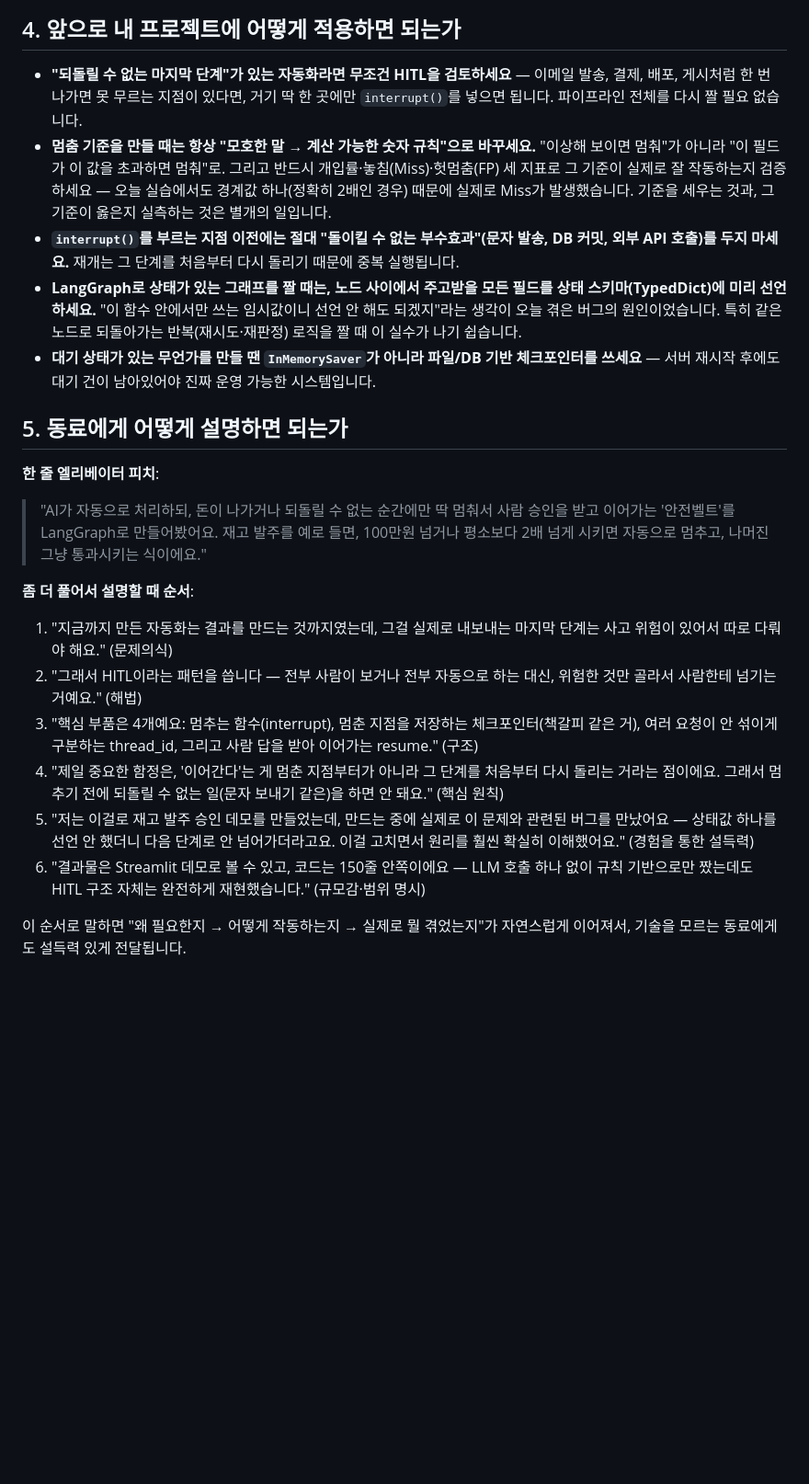
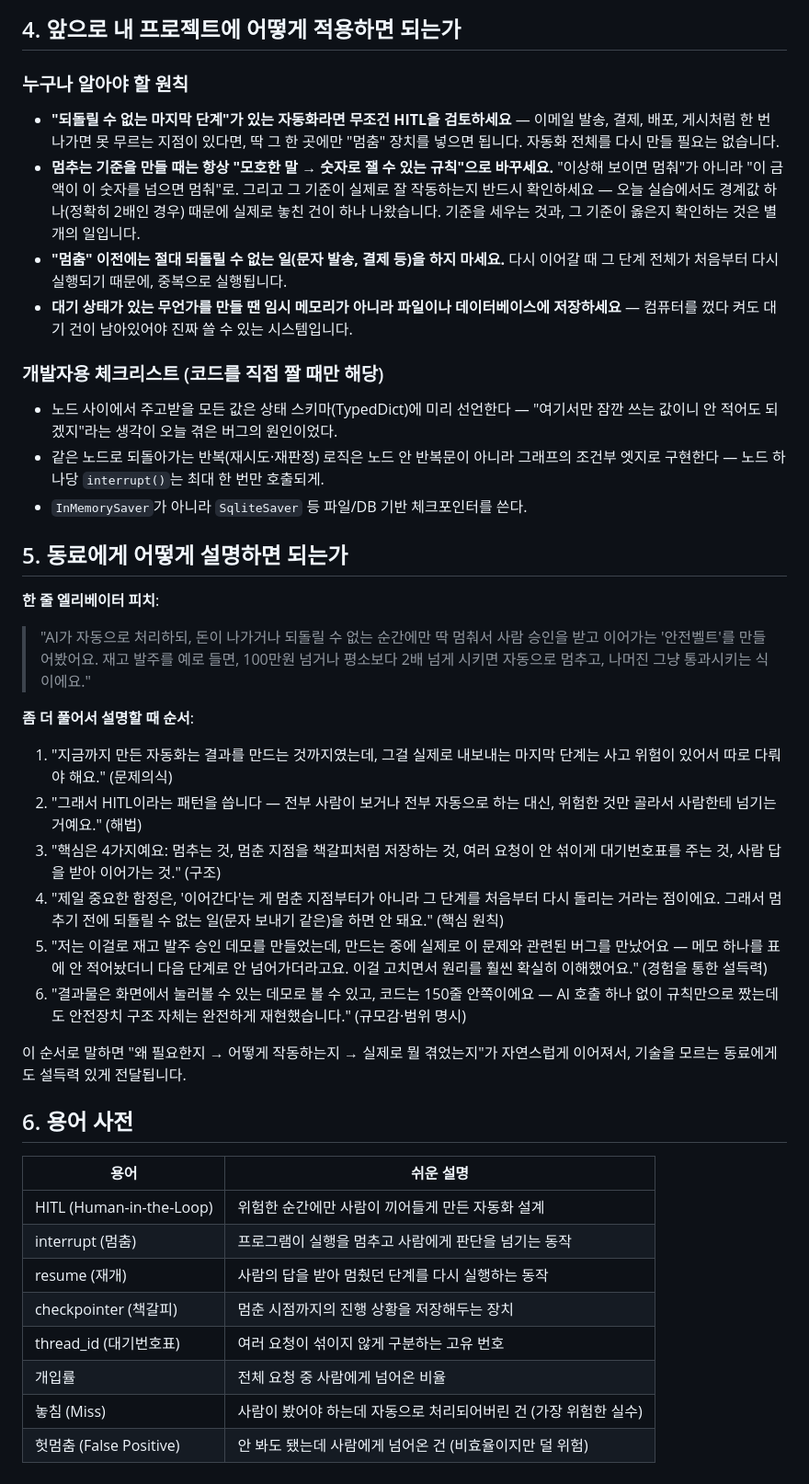
Before and after one commit to JEON-DAEJIN/Aiffel_Quest, a Markdown page: 강의정리/N044/N044_실습_설명자료.md, the part around one of its changes. Shown at 92% size. GitHub-like rendering; blank space fills up the shorter version.

```diff
--- a/강의정리/N044/N044_실습_설명자료.md
+++ b/강의정리/N044/N044_실습_설명자료.md
@@ -45,24 +86,45 @@
 <a id="4"></a>
 ## 4. 앞으로 내 프로젝트에 어떻게 적용하면 되는가
 
-- **"되돌릴 수 없는 마지막 단계"가 있는 자동화라면 무조건 HITL을 검토하세요** — 이메일 발송, 결제, 배포, 게시처럼 한 번 나가면 못 무르는 지점이 있다면, 거기 딱 한 곳에만 `interrupt()`를 넣으면 됩니다. 파이프라인 전체를 다시 짤 필요 없습니다.
-- **멈춤 기준을 만들 때는 항상 "모호한 말 → 계산 가능한 숫자 규칙"으로 바꾸세요.** "이상해 보이면 멈춰"가 아니라 "이 필드가 이 값을 초과하면 멈춰"로. 그리고 반드시 개입률·놓침(Miss)·헛멈춤(FP) 세 지표로 그 기준이 실제로 잘 작동하는지 검증하세요 — 오늘 실습에서도 경계값 하나(정확히 2배인 경우) 때문에 실제로 Miss가 발생했습니다. 기준을 세우는 것과, 그 기준이 옳은지 실측하는 것은 별개의 일입니다.
-- **`interrupt()`를 부르는 지점 이전에는 절대 "돌이킬 수 없는 부수효과"(문자 발송, DB 커밋, 외부 API 호출)를 두지 마세요.** 재개는 그 단계를 처음부터 다시 돌리기 때문에 중복 실행됩니다.
-- **LangGraph로 상태가 있는 그래프를 짤 때는, 노드 사이에서 주고받을 모든 필드를 상태 스키마(TypedDict)에 미리 선언하세요.** "이 함수 안에서만 쓰는 임시값이니 선언 안 해도 되겠지"라는 생각이 오늘 겪은 버그의 원인이었습니다. 특히 같은 노드로 되돌아가는 반복(재시도·재판정) 로직을 짤 때 이 실수가 나기 쉽습니다.
-- **대기 상태가 있는 무언가를 만들 땐 `InMemorySaver`가 아니라 파일/DB 기반 체크포인터를 쓰세요** — 서버 재시작 후에도 대기 건이 남아있어야 진짜 운영 가능한 시스템입니다.
+### 누구나 알아야 할 원칙
+
+- **"되돌릴 수 없는 마지막 단계"가 있는 자동화라면 무조건 HITL을 검토하세요** — 이메일 발송, 결제, 배포, 게시처럼 한 번 나가면 못 무르는 지점이 있다면, 딱 그 한 곳에만 "멈춤" 장치를 넣으면 됩니다. 자동화 전체를 다시 만들 필요는 없습니다.
+- **멈추는 기준을 만들 때는 항상 "모호한 말 → 숫자로 잴 수 있는 규칙"으로 바꾸세요.** "이상해 보이면 멈춰"가 아니라 "이 금액이 이 숫자를 넘으면 멈춰"로. 그리고 그 기준이 실제로 잘 작동하는지 반드시 확인하세요 — 오늘 실습에서도 경계값 하나(정확히 2배인 경우) 때문에 실제로 놓친 건이 하나 나왔습니다. 기준을 세우는 것과, 그 기준이 옳은지 확인하는 것은 별개의 일입니다.
+- **"멈춤" 이전에는 절대 되돌릴 수 없는 일(문자 발송, 결제 등)을 하지 마세요.** 다시 이어갈 때 그 단계 전체가 처음부터 다시 실행되기 때문에, 중복으로 실행됩니다.
+- **대기 상태가 있는 무언가를 만들 땐 임시 메모리가 아니라 파일이나 데이터베이스에 저장하세요** — 컴퓨터를 껐다 켜도 대기 건이 남아있어야 진짜 쓸 수 있는 시스템입니다.
+
+### 개발자용 체크리스트 (코드를 직접 짤 때만 해당)
+
+- 노드 사이에서 주고받을 모든 값은 상태 스키마(TypedDict)에 미리 선언한다 — "여기서만 잠깐 쓰는 값이니 안 적어도 되겠지"라는 생각이 오늘 겪은 버그의 원인이었다.
+- 같은 노드로 되돌아가는 반복(재시도·재판정) 로직은 노드 안 반복문이 아니라 그래프의 조건부 엣지로 구현한다 — 노드 하나당 `interrupt()`는 최대 한 번만 호출되게.
+- `InMemorySaver`가 아니라 `SqliteSaver` 등 파일/DB 기반 체크포인터를 쓴다.
 
 <a id="5"></a>
 ## 5. 동료에게 어떻게 설명하면 되는가
 
 **한 줄 엘리베이터 피치**:
-> "AI가 자동으로 처리하되, 돈이 나가거나 되돌릴 수 없는 순간에만 딱 멈춰서 사람 승인을 받고 이어가는 '안전벨트'를 LangGraph로 만들어봤어요. 재고 발주를 예로 들면, 100만원 넘거나 평소보다 2배 넘게 시키면 자동으로 멈추고, 나머진 그냥 통과시키는 식이에요."
+> "AI가 자동으로 처리하되, 돈이 나가거나 되돌릴 수 없는 순간에만 딱 멈춰서 사람 승인을 받고 이어가는 '안전벨트'를 만들어봤어요. 재고 발주를 예로 들면, 100만원 넘거나 평소보다 2배 넘게 시키면 자동으로 멈추고, 나머진 그냥 통과시키는 식이에요."
 
 **좀 더 풀어서 설명할 때 순서**:
 1. "지금까지 만든 자동화는 결과를 만드는 것까지였는데, 그걸 실제로 내보내는 마지막 단계는 사고 위험이 있어서 따로 다뤄야 해요." (문제의식)
 2. "그래서 HITL이라는 패턴을 씁니다 — 전부 사람이 보거나 전부 자동으로 하는 대신, 위험한 것만 골라서 사람한테 넘기는 거예요." (해법)
-3. "핵심 부품은 4개예요: 멈추는 함수(interrupt), 멈춘 지점을 저장하는 체크포인터(책갈피 같은 거), 여러 요청이 안 섞이게 구분하는 thread_id, 그리고 사람 답을 받아 이어가는 resume." (구조)
+3. "핵심은 4가지예요: 멈추는 것, 멈춘 지점을 책갈피처럼 저장하는 것, 여러 요청이 안 섞이게 대기번호표를 주는 것, 사람 답을 받아 이어가는 것." (구조)
 4. "제일 중요한 함정은, '이어간다'는 게 멈춘 지점부터가 아니라 그 단계를 처음부터 다시 돌리는 거라는 점이에요. 그래서 멈추기 전에 되돌릴 수 없는 일(문자 보내기 같은)을 하면 안 돼요." (핵심 원칙)
-5. "저는 이걸로 재고 발주 승인 데모를 만들었는데, 만드는 중에 실제로 이 문제와 관련된 버그를 만났어요 — 상태값 하나를 선언 안 했더니 다음 단계로 안 넘어가더라고요. 이걸 고치면서 원리를 훨씬 확실히 이해했어요." (경험을 통한 설득력)
-6. "결과물은 Streamlit 데모로 볼 수 있고, 코드는 150줄 안쪽이에요 — LLM 호출 하나 없이 규칙 기반으로만 짰는데도 HITL 구조 자체는 완전하게 재현했습니다." (규모감·범위 명시)
+5. "저는 이걸로 재고 발주 승인 데모를 만들었는데, 만드는 중에 실제로 이 문제와 관련된 버그를 만났어요 — 메모 하나를 표에 안 적어놨더니 다음 단계로 안 넘어가더라고요. 이걸 고치면서 원리를 훨씬 확실히 이해했어요." (경험을 통한 설득력)
+6. "결과물은 화면에서 눌러볼 수 있는 데모로 볼 수 있고, 코드는 150줄 안쪽이에요 — AI 호출 하나 없이 규칙만으로 짰는데도 안전장치 구조 자체는 완전하게 재현했습니다." (규모감·범위 명시)
 
 이 순서로 말하면 "왜 필요한지 → 어떻게 작동하는지 → 실제로 뭘 겪었는지"가 자연스럽게 이어져서, 기술을 모르는 동료에게도 설득력 있게 전달됩니다.
+
+<a id="6"></a>
+## 6. 용어 사전
+
+| 용어 | 쉬운 설명 |
+|---|---|
+| HITL (Human-in-the-Loop) | 위험한 순간에만 사람이 끼어들게 만든 자동화 설계 |
+| interrupt (멈춤) | 프로그램이 실행을 멈추고 사람에게 판단을 넘기는 동작 |
+| resume (재개) | 사람의 답을 받아 멈췄던 단계를 다시 실행하는 동작 |
+| checkpointer (책갈피) | 멈춘 시점까지의 진행 상황을 저장해두는 장치 |
+| thread_id (대기번호표) | 여러 요청이 섞이지 않게 구분하는 고유 번호 |
+| 개입률 | 전체 요청 중 사람에게 넘어온 비율 |
+| 놓침 (Miss) | 사람이 봤어야 하는데 자동으로 처리되어버린 건 (가장 위험한 실수) |
+| 헛멈춤 (False Positive) | 안 봐도 됐는데 사람에게 넘어온 건 (비효율이지만 덜 위험) |
```
Also changed, not shown: other parts of 강의정리/N044/N044_실습_설명자료.md (+54 -13 lines).
